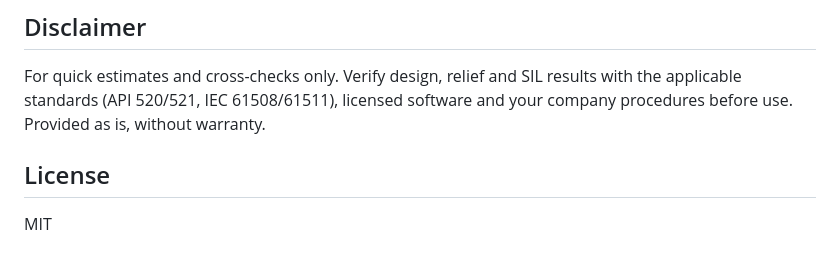
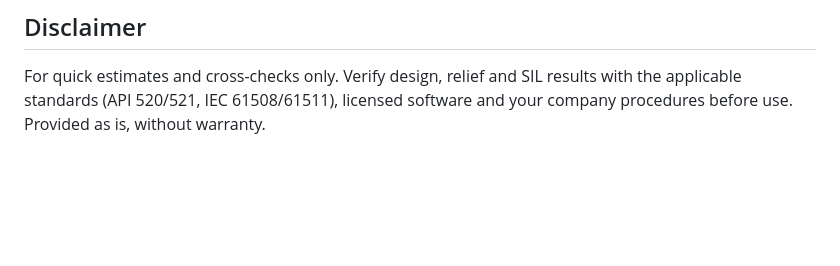
Before and after one commit to Akash-0920/Perry-s-handbook, a Markdown page: README.md, the part around the change. GitHub-like rendering; blank space fills up the shorter version.

```diff
--- a/README.md
+++ b/README.md
@@ -55,7 +55,3 @@ Separate unit per field (diameter, length, liquid level), vertical or horizontal
 ## Disclaimer
 
 For quick estimates and cross-checks only. Verify design, relief and SIL results with the applicable standards (API 520/521, IEC 61508/61511), licensed software and your company procedures before use. Provided as is, without warranty.
-
-## License
-
-MIT
```
